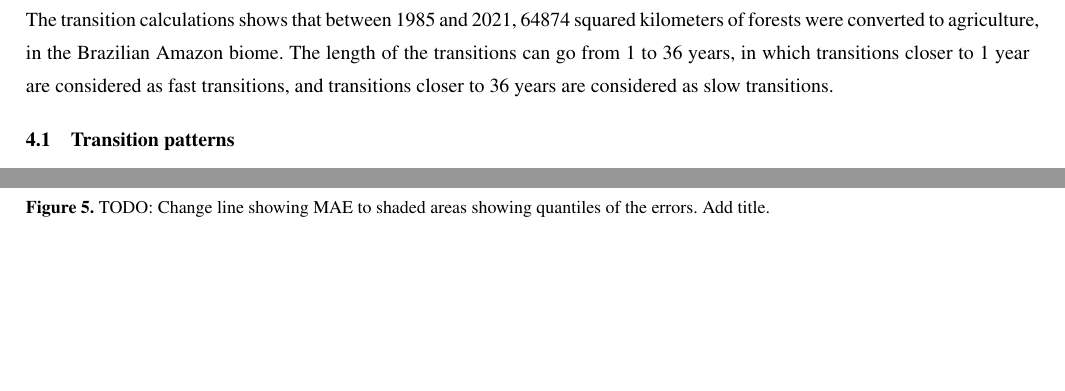
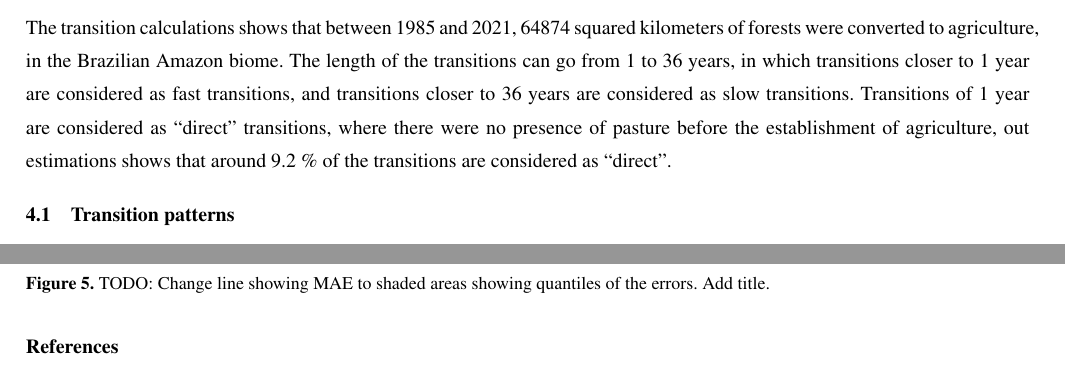
Before and after one commit to hugotseixas/forest-agri-conversion, an R Markdown document (manuscript/manuscript.Rmd): two parts of pages 3 and 7 of 9 before the commit and two parts of pages 3 and 8 of 8 after it, joined at a grey line, cut so that both start at the same text. The pictures show the output file manuscript/manuscript.pdf that the author committed with the source.

Commit message:
Add small paragraph in the results.

```diff
--- a/manuscript/manuscript.Rmd
+++ b/manuscript/manuscript.Rmd
@@ -121,6 +121,7 @@ To facilitate the use of these new raster files, we also merged all the raster o
 
 The transition calculations shows that between 1985 and 2021, 64874 squared kilometers of forests were converted to agriculture, in the Brazilian Amazon biome.
 The length of the transitions can go from 1 to 36 years, in which transitions closer to 1 year are considered as fast transitions, and transitions closer to 36 years are considered as slow transitions.
+Transitions of 1 year are considered as "direct" transitions, where there were no presence of pasture before the establishment of agriculture, out estimations shows that around 9.2 % of the transitions are considered as "direct".
 
 ## Transition patterns
 
```
Also changed, not shown: manuscript/manuscript.pdf, manuscript/manuscript.tex.
